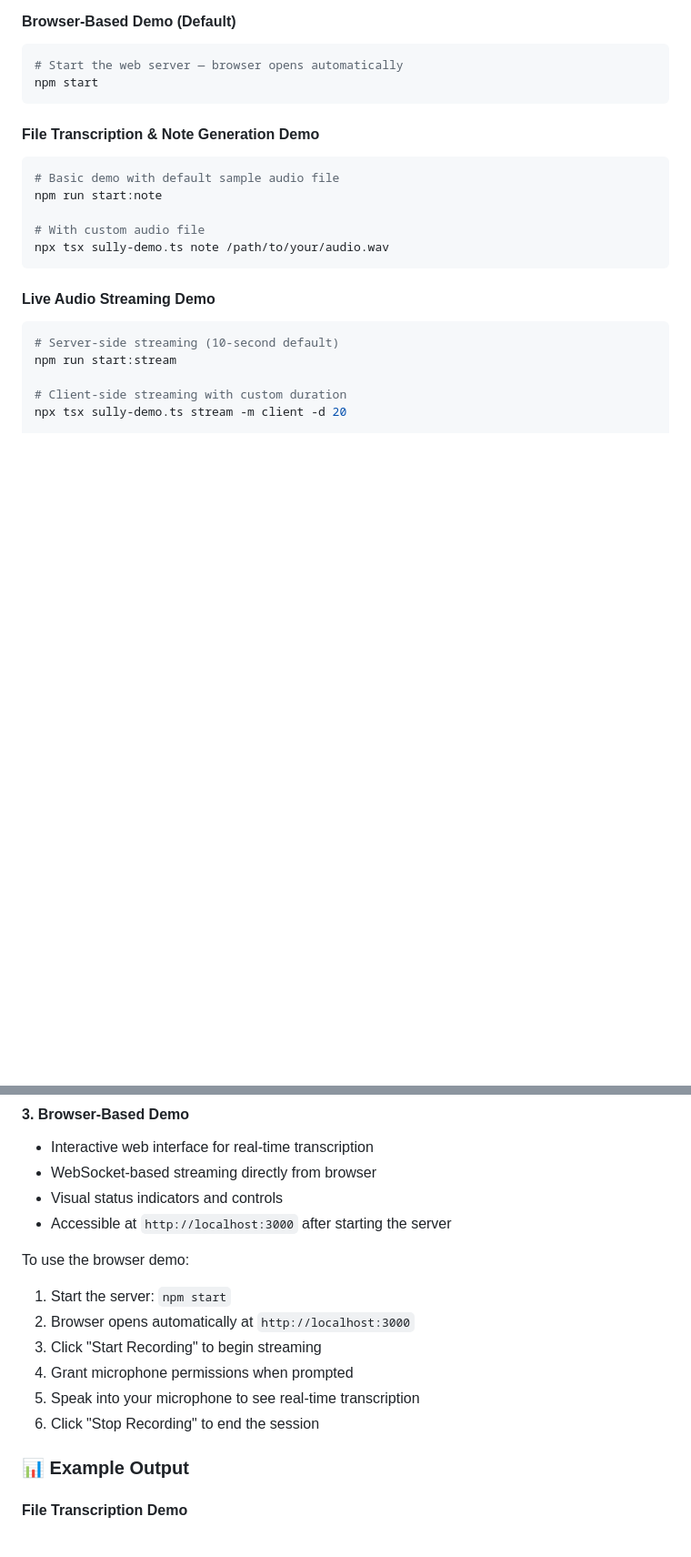
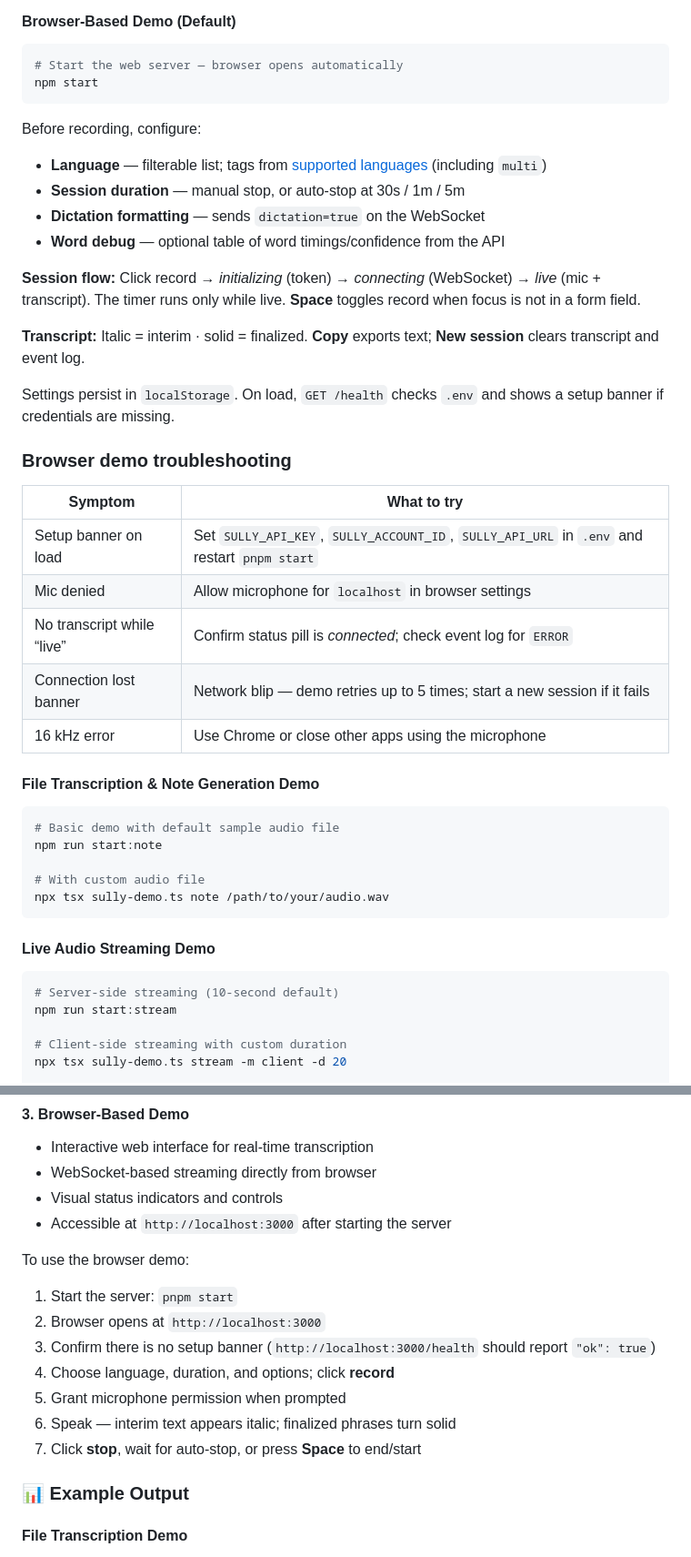
Before and after one commit to Odiggo/sully-api-demo, a Markdown page: README.md, 2 parts joined by grey strips. Shown at 91% size. Rendered like a GitHub page; blank space fills up the shorter version.

Commit message:
docs: browser demo UX and troubleshooting
Document session phases, shortcuts, persistence, and common fixes.

````diff
--- a/README.md
+++ b/README.md
@@ -52,6 +52,29 @@ SULLY_ACCOUNT_ID=your_account_id_here
 # Start the web server — browser opens automatically
 npm start
 ```
+
+Before recording, configure:
+
+- **Language** — filterable list; tags from [supported languages](https://docs.sully.ai/api-reference/audio-transcriptions/languages) (including `multi`)
+- **Session duration** — manual stop, or auto-stop at 30s / 1m / 5m
+- **Dictation formatting** — sends `dictation=true` on the WebSocket
+- **Word debug** — optional table of word timings/confidence from the API
+
+**Session flow:** Click record → *initializing* (token) → *connecting* (WebSocket) → *live* (mic + transcript). The timer runs only while live. **Space** toggles record when focus is not in a form field.
+
+**Transcript:** Italic = interim · solid = finalized. **Copy** exports text; **New session** clears transcript and event log.
+
+Settings persist in `localStorage`. On load, `GET /health` checks `.env` and shows a setup banner if credentials are missing.
+
+### Browser demo troubleshooting
+
+| Symptom | What to try |
+|--------|-------------|
+| Setup banner on load | Set `SULLY_API_KEY`, `SULLY_ACCOUNT_ID`, `SULLY_API_URL` in `.env` and restart `pnpm start` |
+| Mic denied | Allow microphone for `localhost` in browser settings |
+| No transcript while “live” | Confirm status pill is *connected*; check event log for `ERROR` |
+| Connection lost banner | Network blip — demo retries up to 5 times; start a new session if it fails |
+| 16 kHz error | Use Chrome or close other apps using the microphone |
 
 #### File Transcription & Note Generation Demo
 ```bash
@@ -110,12 +133,13 @@ The script demonstrates three main Sully API capabilities:
 - Accessible at `http://localhost:3000` after starting the server
 
 To use the browser demo:
-1. Start the server: `npm start`
-2. Browser opens automatically at `http://localhost:3000`
-3. Click "Start Recording" to begin streaming
-4. Grant microphone permissions when prompted
-5. Speak into your microphone to see real-time transcription
-6. Click "Stop Recording" to end the session
+1. Start the server: `pnpm start`
+2. Browser opens at `http://localhost:3000`
+3. Confirm there is no setup banner (`http://localhost:3000/health` should report `"ok": true`)
+4. Choose language, duration, and options; click **record**
+5. Grant microphone permission when prompted
+6. Speak — interim text appears italic; finalized phrases turn solid
+7. Click **stop**, wait for auto-stop, or press **Space** to end/start
 
 ### 📊 Example Output
 
````
